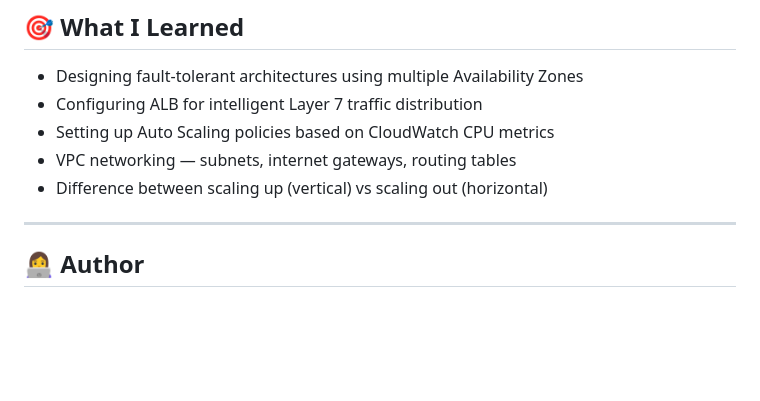
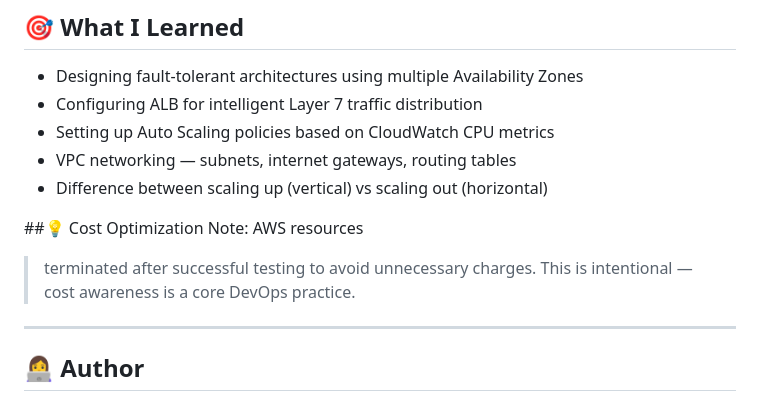
Before and after one commit to Ruksar04/Student-Information-Management-System, a Markdown page: README.md, the part around the change. GitHub-like rendering; blank space fills up the shorter version.

```diff
--- a/README.md
+++ b/README.md
@@ -132,6 +132,11 @@ IndexedDB (client-side storage)
 - VPC networking — subnets, internet gateways, routing tables
 - Difference between scaling up (vertical) vs scaling out (horizontal)
 
+##💡 Cost Optimization Note: AWS resources
+> terminated after successful testing to avoid
+> unnecessary charges. This is intentional —
+> cost awareness is a core DevOps practice.
+
 ---
 
 ## 👩‍💻 Author
```
